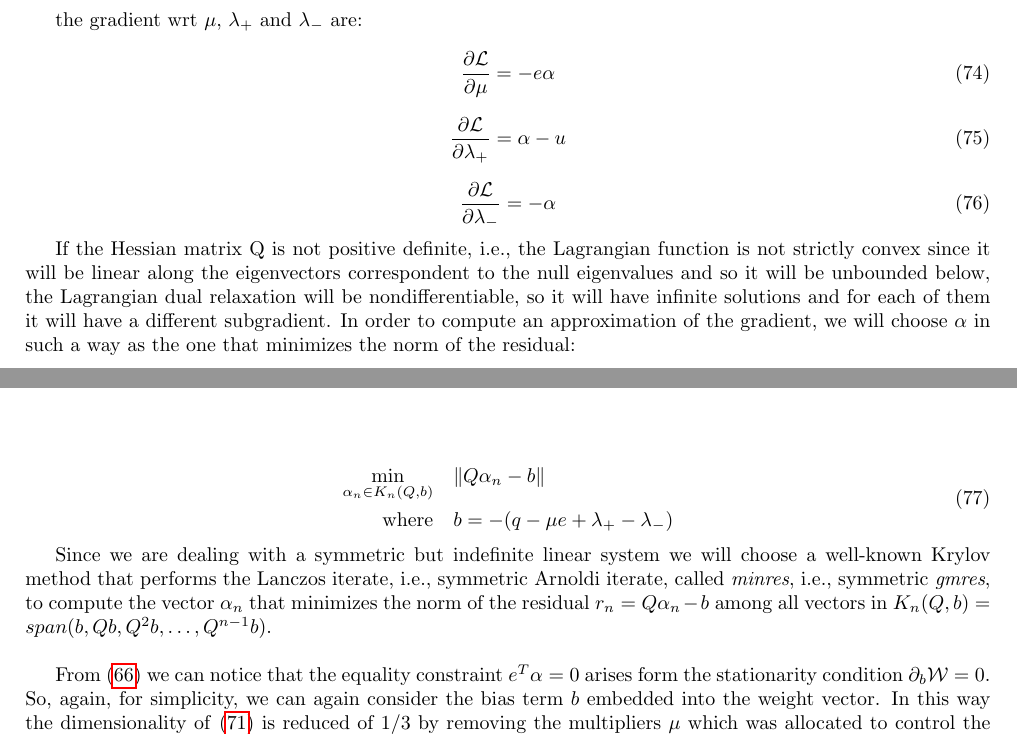
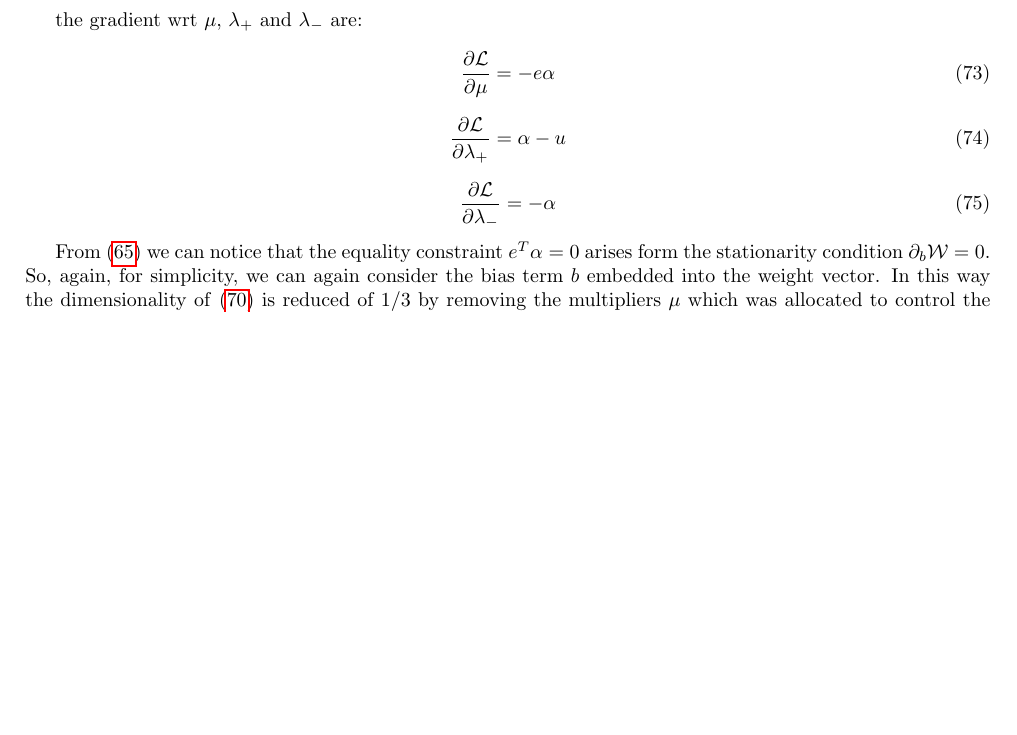
Before and after one commit to dmeoli/optiml, a LaTeX document (notebooks/optimization/tex/CM_report.tex, which reads notebooks/optimization/tex/linear_svr.tex): two parts of pages 20 and 21 of 66 before the commit and part of page 20 of 66 after it, the two joined at a grey line, cut so that both start at the same text, the shorter picture padded with empty space. Compiled offline with pdfLaTeX.

Commit message:
fixed tex(s)

```diff
--- a/notebooks/optimization/tex/linear_svr.tex
+++ b/notebooks/optimization/tex/linear_svr.tex
@@ -230,19 +230,6 @@ the gradient wrt $\mu$, $\lambda_+$ and $\lambda_-$ are:
     \frac{\partial \mathcal{L}}{\partial \lambda_-}=-\alpha
 \end{equation}
 
-If the Hessian matrix Q is not positive definite, i.e., the Lagrangian function is not strictly convex since it will be linear along the eigenvectors correspondent to the null eigenvalues and so it will be unbounded below, the Lagrangian dual relaxation will be nondifferentiable, so it will have infinite solutions and for each of them it will have a different subgradient. In order to compute an approximation of the gradient, we will choose $\alpha$ in such a way as the one that minimizes the norm of the residual:
-
-\begin{equation} \label{eq:svr_lagrangian_krylov_sol}
-	\begin{aligned}
-		\min_{\alpha_n \in K_n(Q, b)} \quad & \| Q \alpha_n - b \| \\
-		\text{where} \quad & b = - (q - \mu e + \lambda_+ - \lambda_-)
-	\end{aligned}
-\end{equation}
-
-Since we are dealing with a symmetric but indefinite linear system we will choose a well-known Krylov method that performs the Lanczos iterate, i.e., symmetric Arnoldi iterate, called \emph{minres}, i.e., symmetric \emph{gmres}, to compute the vector $\alpha_n$ that minimizes the norm of the residual $r_n = Q \alpha_n - b$ among all vectors in $K_n(Q, b) = span(b, Qb, Q^2b, \dots, Q^{n-1}b)$.
-
-\bigskip
-
 From~\eqref{eq:svr_min_qp_wolfe_dual} we can notice that the equality constraint $e^T \alpha = 0$ arises form the stationarity condition $\partial_{{b}} \mathcal{W}=0$. So, again, for simplicity, we can again consider the bias term $b$ embedded into the weight vector. In this way the dimensionality of~\eqref{eq:svr_lagrangian_dual} is reduced of 1/3 by removing the multipliers $\mu$ which was allocated to control the equality constraint $e^T \alpha=0$, so we will end up solving exactly the problem~\eqref{eq:svr_min_bcqp_wolf_dual}.
 
 \begin{equation} \label{eq:svr_bcqp_lagrangian_dual}
```
Also changed, not shown: notebooks/optimization/tex/linear_svc.tex (+0 -13 lines), notebooks/optimization/tex/methods.tex (+8 -0 lines), notebooks/optimization/tex/CM_report.pdf.
